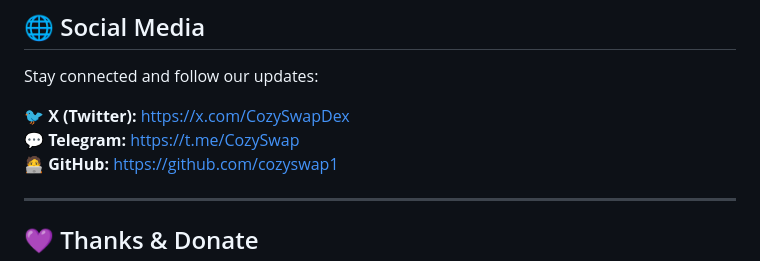
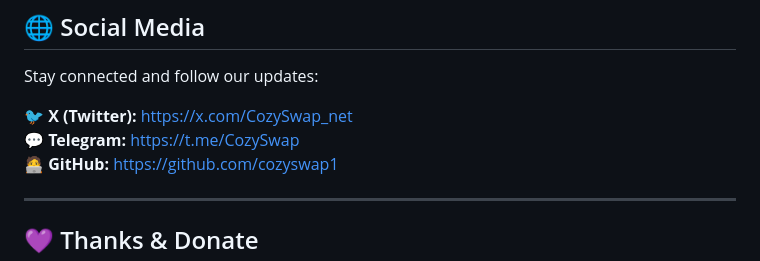
Before and after one commit to cozyswap1/Cozyswap, a Markdown page: README.md, the part around one of its changes. Rendered like a GitHub page.

```diff
--- a/README.md
+++ b/README.md
@@ -98,8 +98,8 @@ This project is licensed under the **MIT License** — you are free to use, modi
 
 Stay connected and follow our updates:
 
-🐦 **X (Twitter):** [https://x.com/CozySwapDex](https://x.com/CozySwapDex)
-💬 **Telegram:** [https://t.me/CozySwap](https://t.me/CozySwap)
+🐦 **X (Twitter):** [https://x.com/CozySwap_net](https://x.com/CozySwap_net)
+💬 **Telegram:** [https://t.me/CozySwap](https://t.me/CozySwap_net)
 🧑‍💻 **GitHub:** [https://github.com/cozyswap1](https://github.com/cozyswap1)
 
 ---
```
Also changed, not shown: other parts of README.md (+1 -1 lines).
